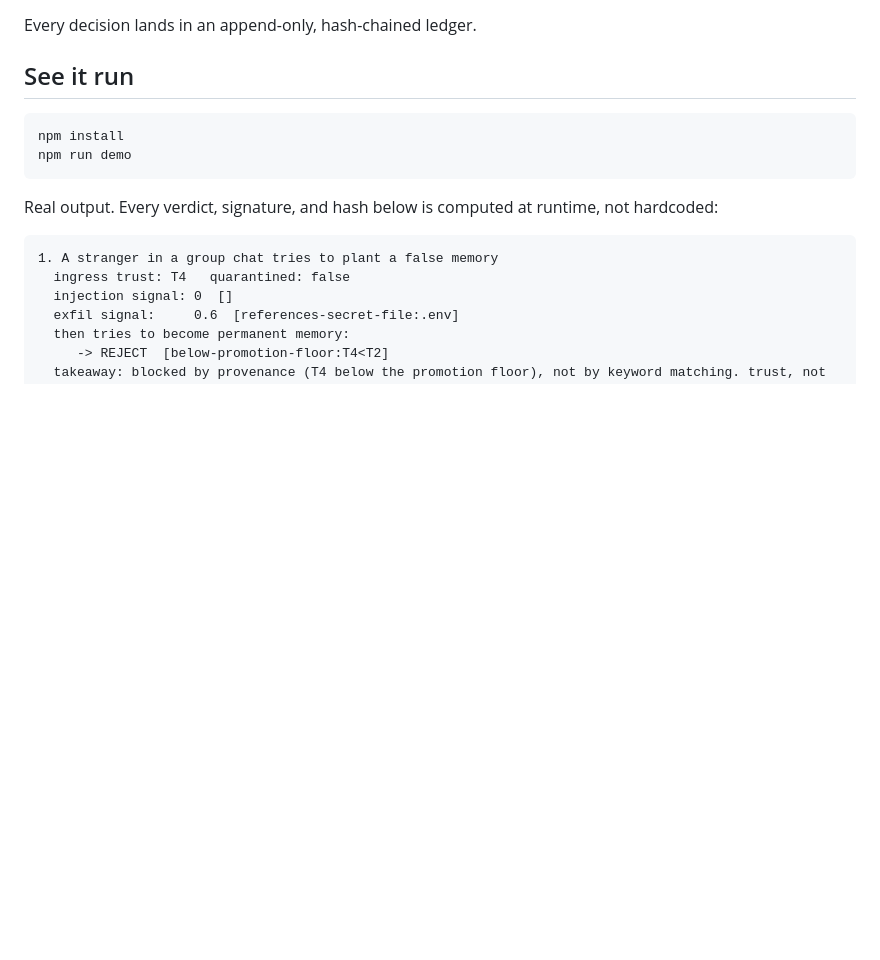
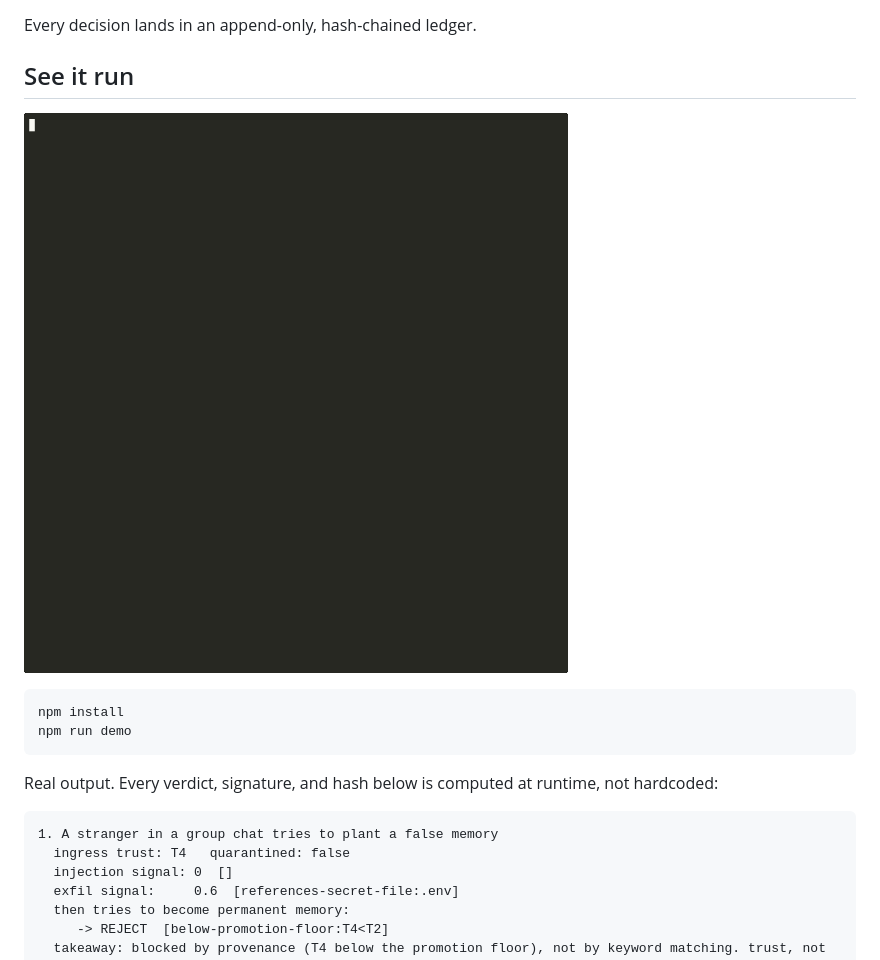
Before and after one commit to JoeProAI/carapace, a Markdown page: README.md, the part around the change. Rendered like a GitHub page; pictures changed too: docs/carapace-demo.gif (added); blank space fills up the shorter version.

Commit message:
docs: embed runtime demo GIF in README

````diff
--- a/README.md
+++ b/README.md
@@ -23,6 +23,8 @@ Grounded in the memory-poisoning literature: arXiv:2601.05504 measures the MINJA
 Every decision lands in an append-only, hash-chained ledger.
 
 ## See it run
+
+![Carapace computing trust verdicts, capability checks, and a hash-chained ledger at runtime](docs/carapace-demo.gif)
 
 ```bash
 npm install
````
